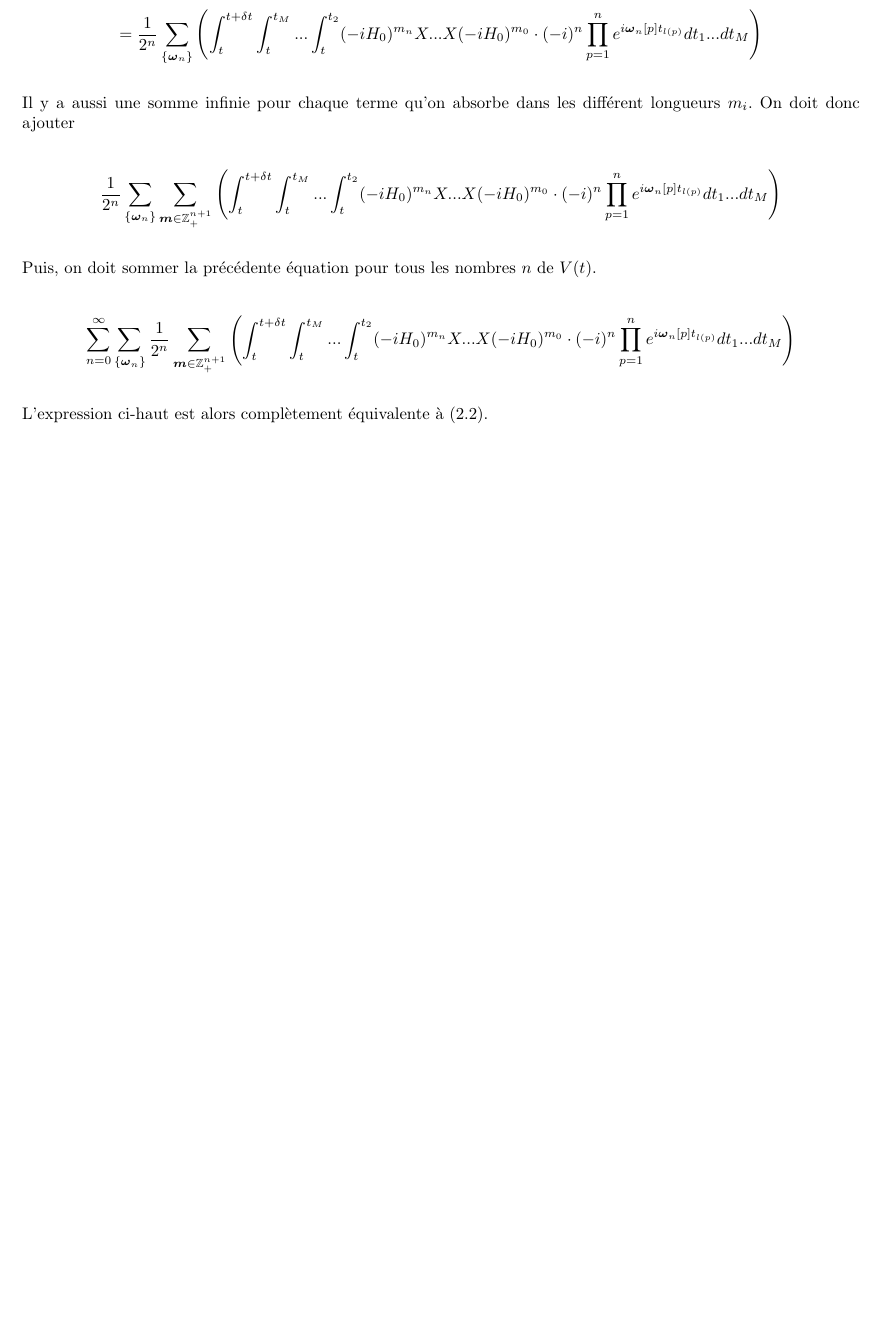
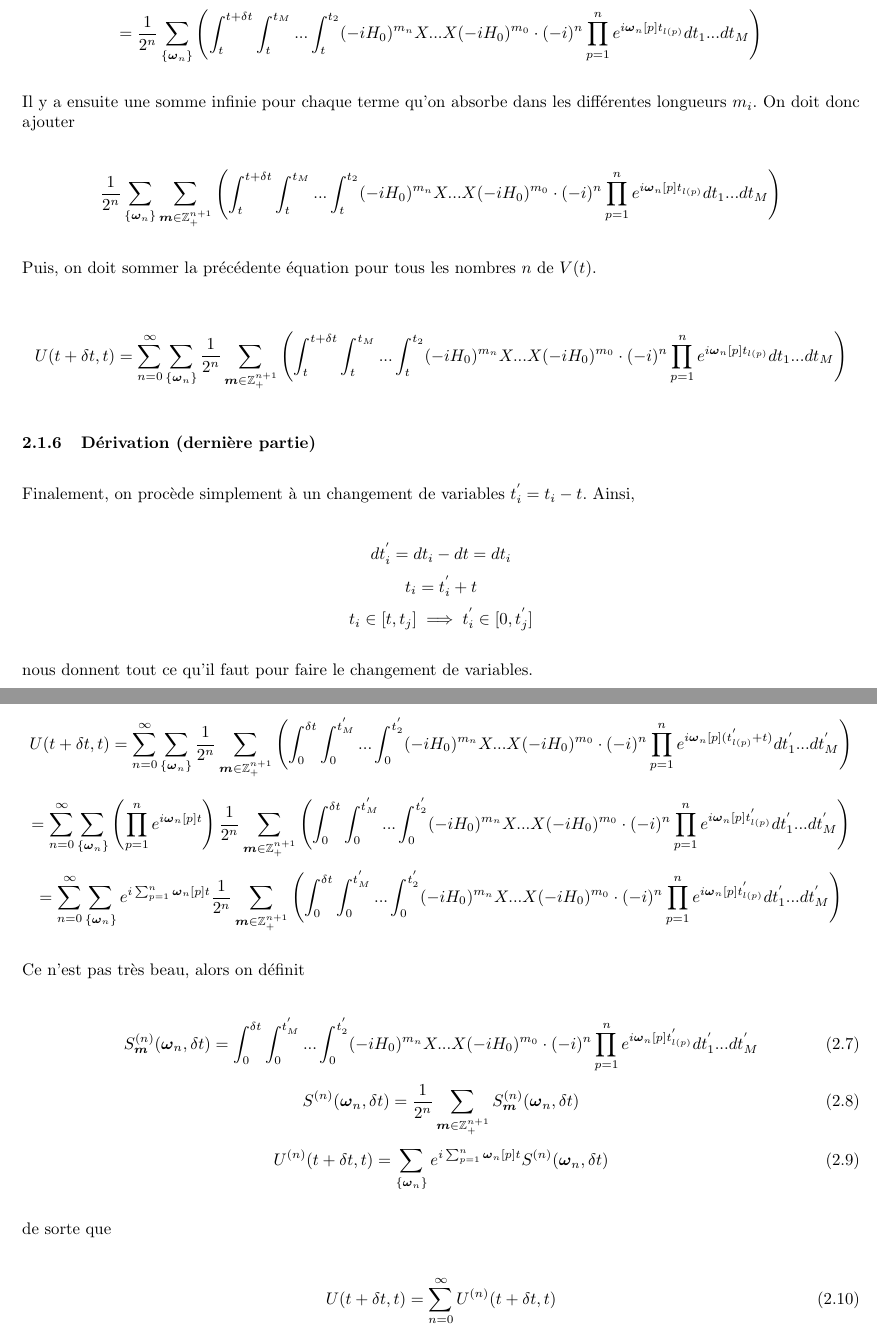
Before and after one commit to MathiB123/dysolve, a LaTeX document (latex_stuff/main.tex, which reads latex_stuff/chapitres/oscillations.tex): part of page 10 of 10 before the commit and two parts of pages 10 and 11 of 11 after it, the two joined at a grey line, cut so that both start at the same text, the shorter picture padded with empty space. Compiled offline with pdfLaTeX.

Commit message:
Fin dérivation

```diff
--- a/latex_stuff/chapitres/oscillations.tex
+++ b/latex_stuff/chapitres/oscillations.tex
@@ -126,7 +129,7 @@ Il est maintenant temps de remettre les précédentes parties dans le contexte d
     = \frac{1}{2^n}\sum_{\left\{\boldsymbol{\omega}_n\right\}}\left(\int_{t}^{t + \delta t}\int_{t}^{t_M}...\int_{t}^{t_2} (-iH_0)^{m_n}X...X(-iH_0)^{m_0} \cdot (-i)^n \prod_{p=1}^{n}e^{i\boldsymbol{\omega}_n[p]t_{l(p)}} dt_1 ... dt_M\right)
 \end{equation*}
 
-Il y a aussi une somme infinie pour chaque terme qu'on absorbe dans les différent longueurs $m_i$. On doit donc ajouter
+Il y a ensuite une somme infinie pour chaque terme qu'on absorbe dans les différentes longueurs $m_i$. On doit donc ajouter
 
 \begin{equation*}
     \frac{1}{2^n}\sum_{\left\{\boldsymbol{\omega}_n\right\}}\sum_{\boldsymbol{m} \in \mathbb{Z}^{n+1}_+}\left(\int_{t}^{t + \delta t}\int_{t}^{t_M}...\int_{t}^{t_2} (-iH_0)^{m_n}X...X(-iH_0)^{m_0} \cdot (-i)^n \prod_{p=1}^{n}e^{i\boldsymbol{\omega}_n[p]t_{l(p)}} dt_1 ... dt_M\right)
@@ -135,7 +138,48 @@ Il y a aussi une somme infinie pour chaque terme qu'on absorbe dans les différe
 Puis, on doit sommer la précédente équation pour tous les nombres $n$ de $V(t)$.
 
 \begin{equation*}
-    \sum_{n=0}^{\infty}\sum_{\left\{\boldsymbol{\omega}_n\right\}}\frac{1}{2^n}\sum_{\boldsymbol{m} \in \mathbb{Z}^{n+1}_+}\left(\int_{t}^{t + \delta t}\int_{t}^{t_M}...\int_{t}^{t_2} (-iH_0)^{m_n}X...X(-iH_0)^{m_0} \cdot (-i)^n \prod_{p=1}^{n}e^{i\boldsymbol{\omega}_n[p]t_{l(p)}} dt_1 ... dt_M\right)
+    U(t+\delta t, t) = \sum_{n=0}^{\infty}\sum_{\left\{\boldsymbol{\omega}_n\right\}}\frac{1}{2^n}\sum_{\boldsymbol{m} \in \mathbb{Z}^{n+1}_+}\left(\int_{t}^{t + \delta t}\int_{t}^{t_M}...\int_{t}^{t_2} (-iH_0)^{m_n}X...X(-iH_0)^{m_0} \cdot (-i)^n \prod_{p=1}^{n}e^{i\boldsymbol{\omega}_n[p]t_{l(p)}} dt_1 ... dt_M\right)
 \end{equation*}
 
-L'expression ci-haut est alors complètement équivalente à (2.2).
+\subsubsection{Dérivation (dernière partie)}
+Finalement, on procède simplement à un changement de variables $t_i^{'} = t_i - t$. Ainsi,
+
+\begin{equation*}
+    dt_i^{'} = dt_i - dt = dt_i
+\end{equation*}
+\begin{equation*}
+    t_i = t_i^{'} + t
+\end{equation*}
+\begin{equation*}
+    t_i \in \left[t, t_j\right] \implies t_i^{'} \in [0, t_j^{'}]
+\end{equation*}
+
+nous donnent tout ce qu'il faut pour faire le changement de variables.
+
+\begin{equation*}
+    U(t+\delta t, t) = \sum_{n=0}^{\infty}\sum_{\left\{\boldsymbol{\omega}_n\right\}}\frac{1}{2^n}\sum_{\boldsymbol{m} \in \mathbb{Z}^{n+1}_+}\left(\int_{0}^{\delta t}\int_{0}^{t_M^{'}}...\int_{0}^{t_2^{'}} (-iH_0)^{m_n}X...X(-iH_0)^{m_0} \cdot (-i)^n \prod_{p=1}^{n}e^{i\boldsymbol{\omega}_n[p](t_{l(p)}^{'} + t)} dt_1^{'} ... dt_M^{'}\right)
+\end{equation*}
+\begin{equation*}
+    = \sum_{n=0}^{\infty}\sum_{\left\{\boldsymbol{\omega}_n\right\}}\left(\prod_{p=1}^{n}e^{i\boldsymbol{\omega}_n[p]t}\right)\frac{1}{2^n}\sum_{\boldsymbol{m} \in \mathbb{Z}^{n+1}_+}\left(\int_{0}^{\delta t}\int_{0}^{t_M^{'}}...\int_{0}^{t_2^{'}} (-iH_0)^{m_n}X...X(-iH_0)^{m_0} \cdot (-i)^n \prod_{p=1}^{n}e^{i\boldsymbol{\omega}_n[p]t_{l(p)}^{'}} dt_1^{'} ... dt_M^{'}\right)
+\end{equation*}
+\begin{equation*}
+    = \sum_{n=0}^{\infty}\sum_{\left\{\boldsymbol{\omega}_n\right\}}e^{i\sum_{p=1}^{n}\boldsymbol{\omega}_n[p]t}\frac{1}{2^n}\sum_{\boldsymbol{m} \in \mathbb{Z}^{n+1}_+}\left(\int_{0}^{\delta t}\int_{0}^{t_M^{'}}...\int_{0}^{t_2^{'}} (-iH_0)^{m_n}X...X(-iH_0)^{m_0} \cdot (-i)^n \prod_{p=1}^{n}e^{i\boldsymbol{\omega}_n[p]t_{l(p)}^{'}} dt_1^{'} ... dt_M^{'}\right)
+\end{equation*}
+
+Ce n'est pas très beau, alors on définit
+
+\begin{equation}
+    S^{(n)}_{\boldsymbol{m}}(\boldsymbol{\omega}_n, \delta t) = \int_{0}^{\delta t}\int_{0}^{t_M^{'}}...\int_{0}^{t_2^{'}} (-iH_0)^{m_n}X...X(-iH_0)^{m_0} \cdot (-i)^n \prod_{p=1}^{n}e^{i\boldsymbol{\omega}_n[p]t_{l(p)}^{'}} dt_1^{'} ... dt_M^{'}
+\end{equation}
+\begin{equation}
+    S^{(n)}(\boldsymbol{\omega}_n, \delta t) = \frac{1}{2^n}\sum_{\boldsymbol{m} \in \mathbb{Z}^{n+1}_+} S^{(n)}_{\boldsymbol{m}}(\boldsymbol{\omega}_n, \delta t)
+\end{equation}
+\begin{equation}
+    U^{(n)}(t + \delta t, t) = \sum_{\left\{\boldsymbol{\omega}_n\right\}}e^{i\sum_{p=1}^{n}\boldsymbol{\omega}_n[p]t}S^{(n)}(\boldsymbol{\omega}_n, \delta t)
+\end{equation}
+
+de sorte que
+
+\begin{equation}
+    U(t+\delta t, t) = \sum_{n=0}^{\infty}U^{(n)}(t+\delta t, t)
+\end{equation}
```
Also changed, not shown: latex_stuff/main.pdf, latex_stuff/chapitres/oscillations.tex (15 more changed lines), 6 other files.
